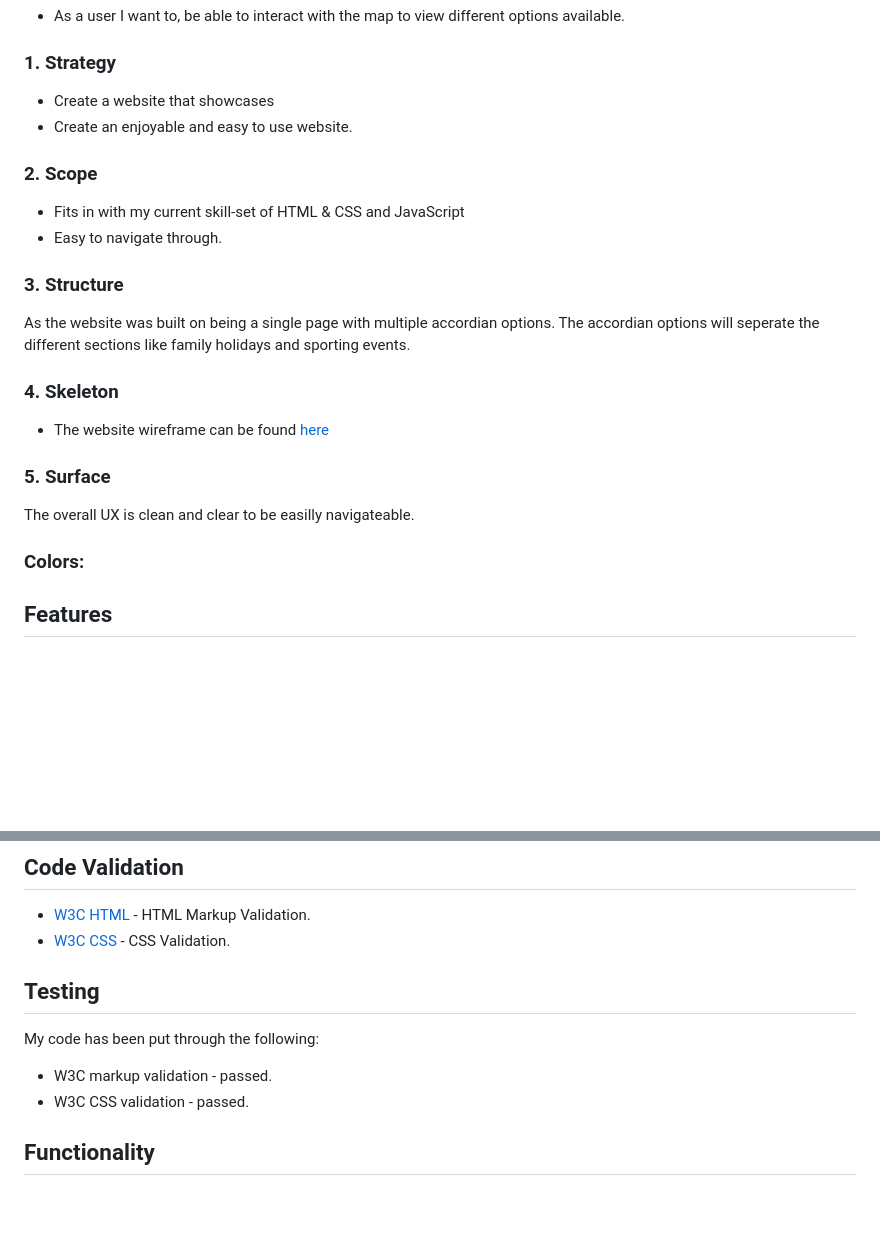
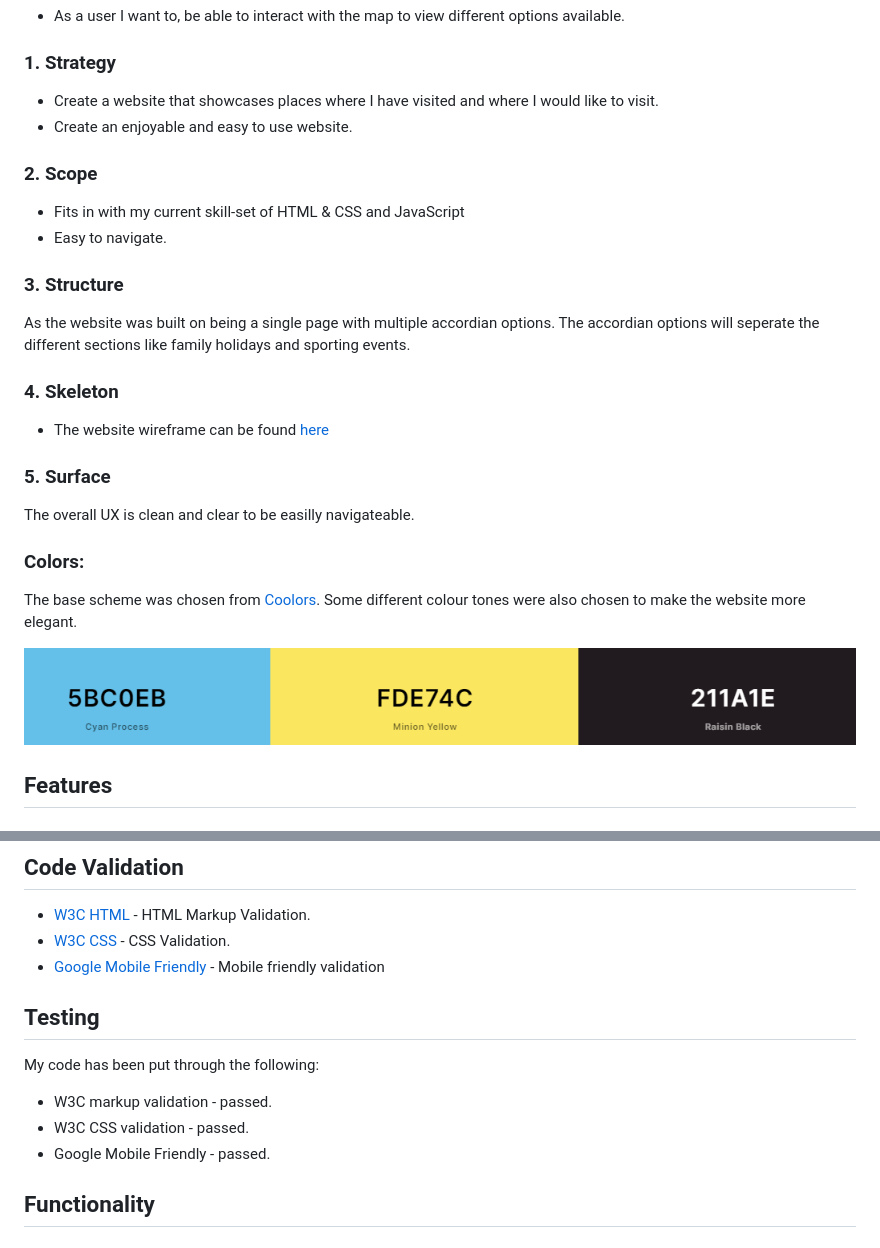
Before and after one commit to Code-Institute-Submissions/my-travel-map, a Markdown page: README.md, 2 parts joined by grey strips. Rendered like a GitHub page; pictures changed too: assets/documents/coolors.png (added); blank space fills up the shorter version.

```diff
--- a/README.md
+++ b/README.md
@@ -39,18 +36,17 @@ A link to the live website can be found [here](https://jayage.github.io/my-trave
 
 ### 1. Strategy
 
-- Create a website that showcases
+- Create a website that showcases places where I have visited and where I would like to visit.
 - Create an enjoyable and easy to use website.
 
 ### 2. Scope
 
 - Fits in with my current skill-set of HTML & CSS and JavaScript
-- Easy to navigate through.
+- Easy to navigate.
 
 ### 3. Structure
 
 As the website was built on being a single page with multiple accordian options. The accordian options will seperate the different sections like family holidays and sporting events.
-
 
 
 ### 4. Skeleton
@@ -61,6 +57,10 @@ As the website was built on being a single page with multiple accordian options.
 The overall UX is clean and clear to be easilly navigateable.
 
 ### Colors:
+The base scheme was chosen from [Coolors](https://coolors.co/). Some different colour tones were
+also chosen to make the website more elegant.
+
+![Palette of colors](assets/documents/coolors.png)
 
 
 ## Features
@@ -95,11 +95,13 @@ The overall UX is clean and clear to be easilly navigateable.
 
 - [W3C HTML](https://validator.w3.org/) - HTML Markup Validation.
 - [W3C CSS](https://jigsaw.w3.org/css-validator/) - CSS Validation.
+- [Google Mobile Friendly](https://search.google.com/test/mobile-friendly) - Mobile friendly validation
 
 ## Testing
 My code has been put through the following:
 * W3C markup validation - passed.
 * W3C CSS validation - passed.
+* Google Mobile Friendly - passed.
 
 
 ## Functionality
```
Also changed, not shown: other parts of README.md (+0 -3 lines).
